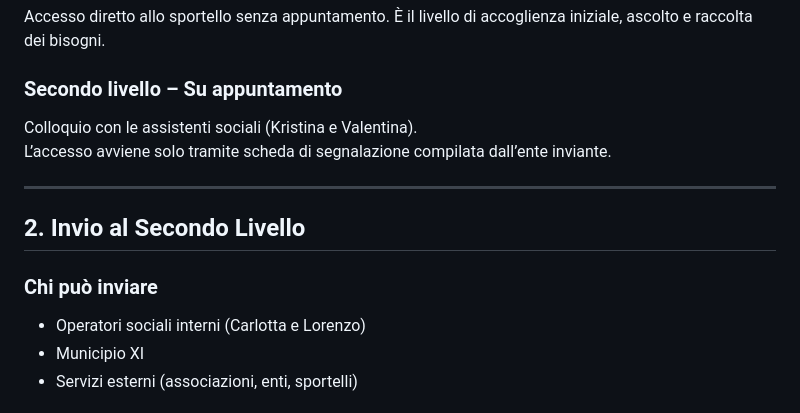
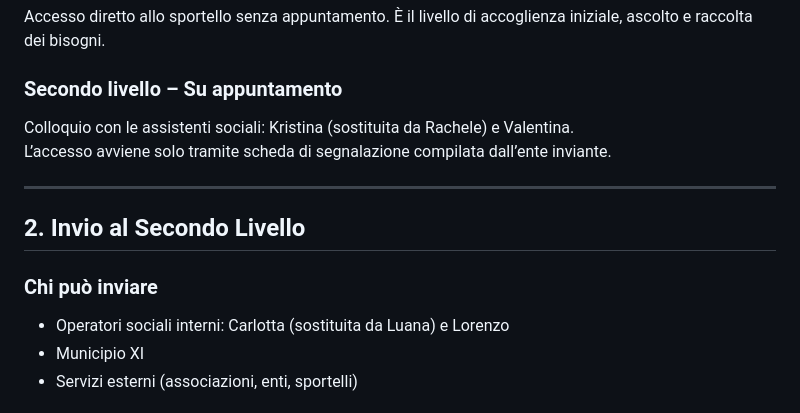
Before and after one commit to La-Bussola-dell-Abitare/gas-webapp, a Markdown page: docs/funzionamentoSportello.md, the part around the change. GitHub-like rendering.

Commit message:
Created readme and updated funzionamento sportello

```diff
--- a/docs/funzionamentoSportello.md
+++ b/docs/funzionamentoSportello.md
@@ -19,7 +19,7 @@ Accesso diretto allo sportello senza appuntamento.
 È il livello di accoglienza iniziale, ascolto e raccolta dei bisogni.
 
 ### Secondo livello – Su appuntamento
-Colloquio con le assistenti sociali (Kristina e Valentina).
+Colloquio con le assistenti sociali: Kristina (sostituita da Rachele) e Valentina.
 L’accesso avviene solo tramite scheda di segnalazione compilata dall’ente inviante.
 
 ---
@@ -27,7 +27,7 @@ L’accesso avviene solo tramite scheda di segnalazione compilata dall’ente in
 ## 2. Invio al Secondo Livello
 
 ### Chi può inviare
-- Operatori sociali interni (Carlotta e Lorenzo)
+- Operatori sociali interni: Carlotta (sostituita da Luana) e Lorenzo
 - Municipio XI
 - Servizi esterni (associazioni, enti, sportelli)
 
```
Also changed, not shown: README.md (added, +373 -0 lines).
